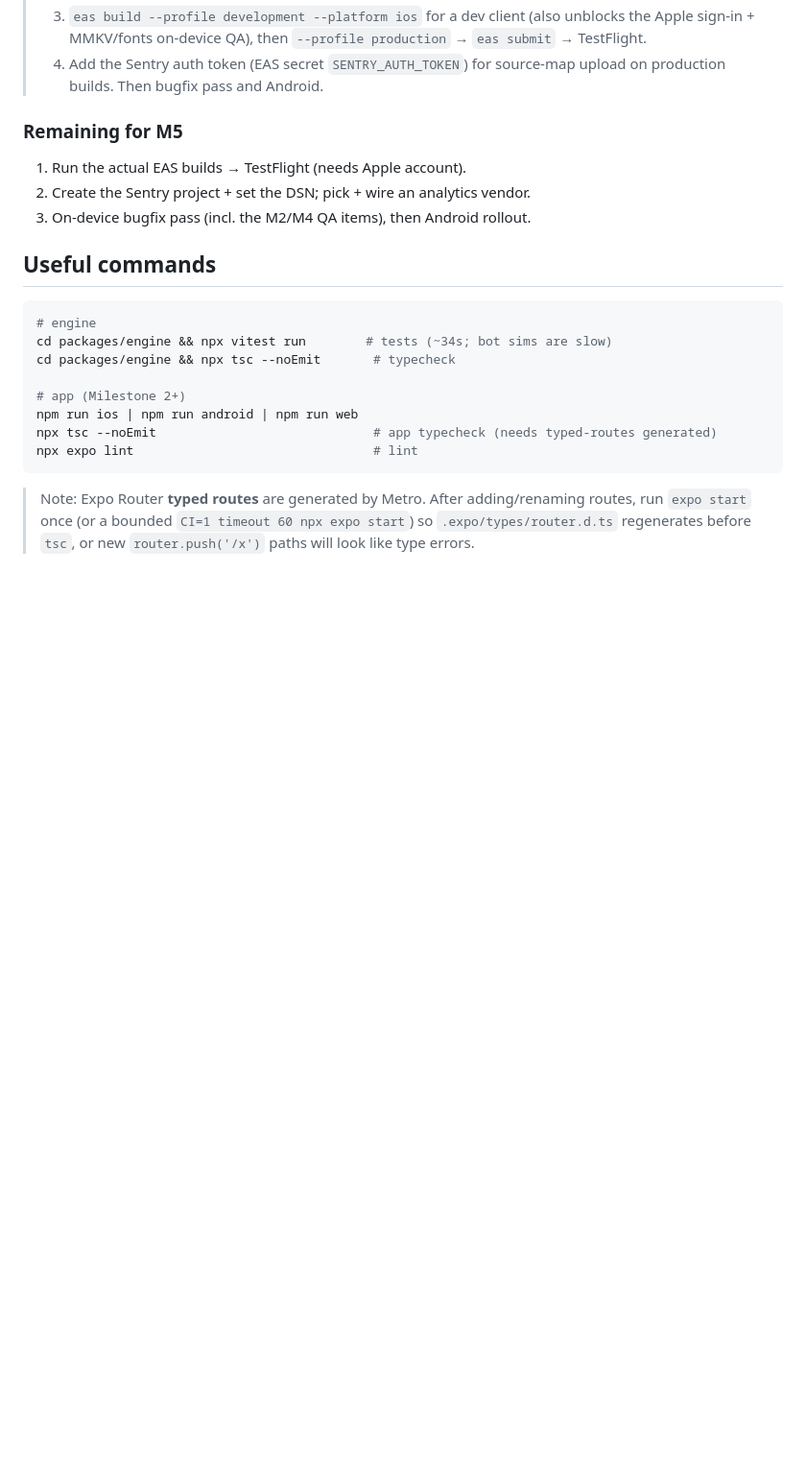
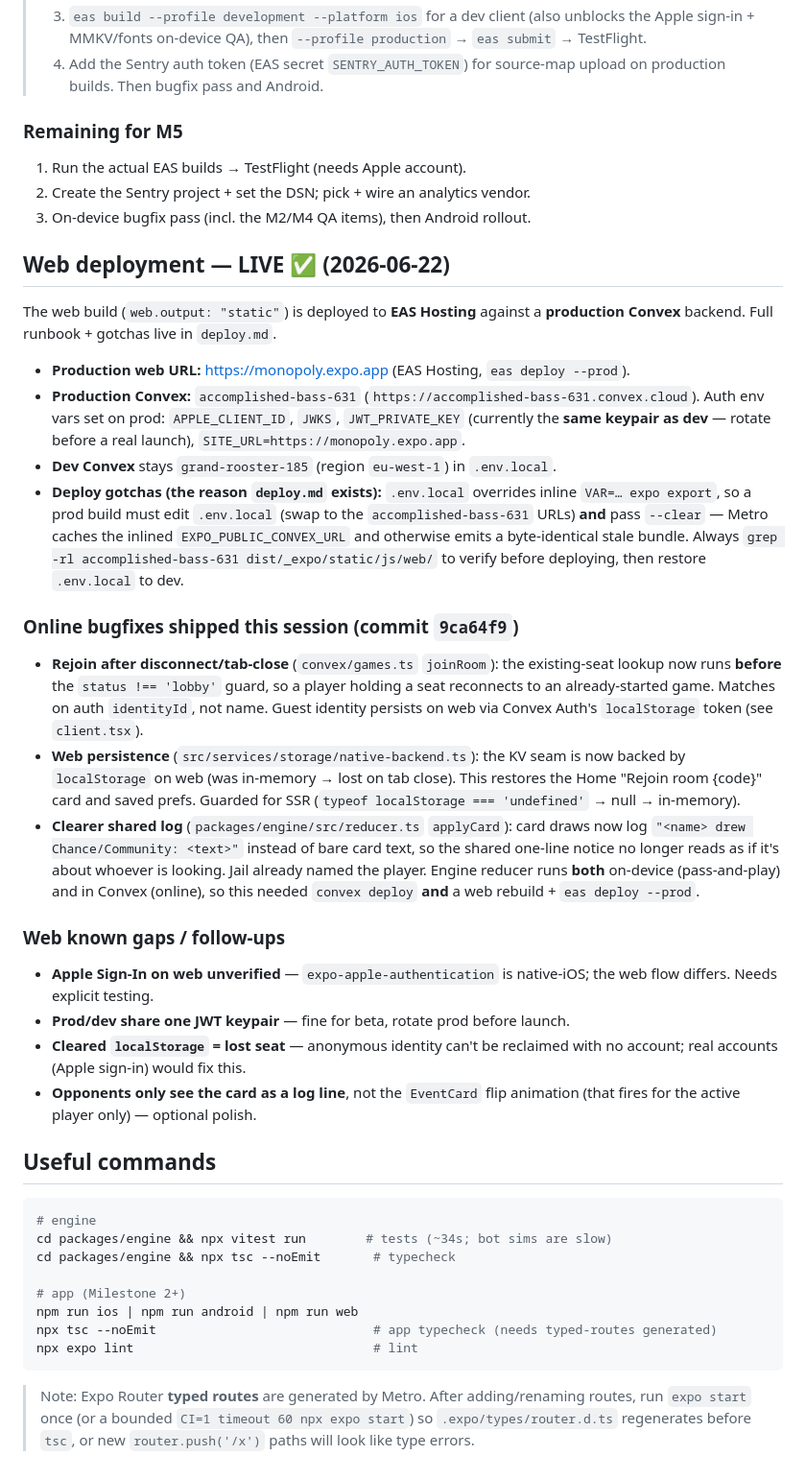
Before and after one commit to haidang128/monopoly, a Markdown page: PROGRESS.md, the part around the change. Shown at 96% size. Drawn GitHub-style; blank space fills up the shorter version.

Commit message:
Document web deployment and online bugfixes in PROGRESS
Co-Authored-By: Claude Opus 4.8 <noreply@anthropic.com>

````diff
--- a/PROGRESS.md
+++ b/PROGRESS.md
@@ -542,6 +542,50 @@ are set.
 2. Create the Sentry project + set the DSN; pick + wire an analytics vendor.
 3. On-device bugfix pass (incl. the M2/M4 QA items), then Android rollout.
 
+## Web deployment — LIVE ✅ (2026-06-22)
+
+The web build (`web.output: "static"`) is deployed to **EAS Hosting** against a
+**production Convex** backend. Full runbook + gotchas live in `deploy.md`.
+
+- **Production web URL:** https://monopoly.expo.app (EAS Hosting, `eas deploy --prod`).
+- **Production Convex:** `accomplished-bass-631`
+  (`https://accomplished-bass-631.convex.cloud`). Auth env vars set on prod:
+  `APPLE_CLIENT_ID`, `JWKS`, `JWT_PRIVATE_KEY` (currently the **same keypair as
+  dev** — rotate before a real launch), `SITE_URL=https://monopoly.expo.app`.
+- **Dev Convex** stays `grand-rooster-185` (region `eu-west-1`) in `.env.local`.
+- **Deploy gotchas (the reason `deploy.md` exists):** `.env.local` overrides inline
+  `VAR=… expo export`, so a prod build must edit `.env.local` (swap to the
+  `accomplished-bass-631` URLs) **and** pass `--clear` — Metro caches the inlined
+  `EXPO_PUBLIC_CONVEX_URL` and otherwise emits a byte-identical stale bundle.
+  Always `grep -rl accomplished-bass-631 dist/_expo/static/js/web/` to verify
+  before deploying, then restore `.env.local` to dev.
+
+### Online bugfixes shipped this session (commit `9ca64f9`)
+- **Rejoin after disconnect/tab-close** (`convex/games.ts` `joinRoom`): the
+  existing-seat lookup now runs **before** the `status !== 'lobby'` guard, so a
+  player holding a seat reconnects to an already-started game. Matches on auth
+  `identityId`, not name. Guest identity persists on web via Convex Auth's
+  `localStorage` token (see `client.tsx`).
+- **Web persistence** (`src/services/storage/native-backend.ts`): the KV seam is
+  now backed by `localStorage` on web (was in-memory → lost on tab close). This
+  restores the Home "Rejoin room {code}" card and saved prefs. Guarded for SSR
+  (`typeof localStorage === 'undefined'` → null → in-memory).
+- **Clearer shared log** (`packages/engine/src/reducer.ts` `applyCard`): card
+  draws now log `"<name> drew Chance/Community: <text>"` instead of bare card
+  text, so the shared one-line notice no longer reads as if it's about whoever is
+  looking. Jail already named the player. Engine reducer runs **both** on-device
+  (pass-and-play) and in Convex (online), so this needed `convex deploy` **and** a
+  web rebuild + `eas deploy --prod`.
+
+### Web known gaps / follow-ups
+- **Apple Sign-In on web unverified** — `expo-apple-authentication` is native-iOS;
+  the web flow differs. Needs explicit testing.
+- **Prod/dev share one JWT keypair** — fine for beta, rotate prod before launch.
+- **Cleared `localStorage` = lost seat** — anonymous identity can't be reclaimed
+  with no account; real accounts (Apple sign-in) would fix this.
+- **Opponents only see the card as a log line**, not the `EventCard` flip
+  animation (that fires for the active player only) — optional polish.
+
 ## Useful commands
 
 ```bash
````
